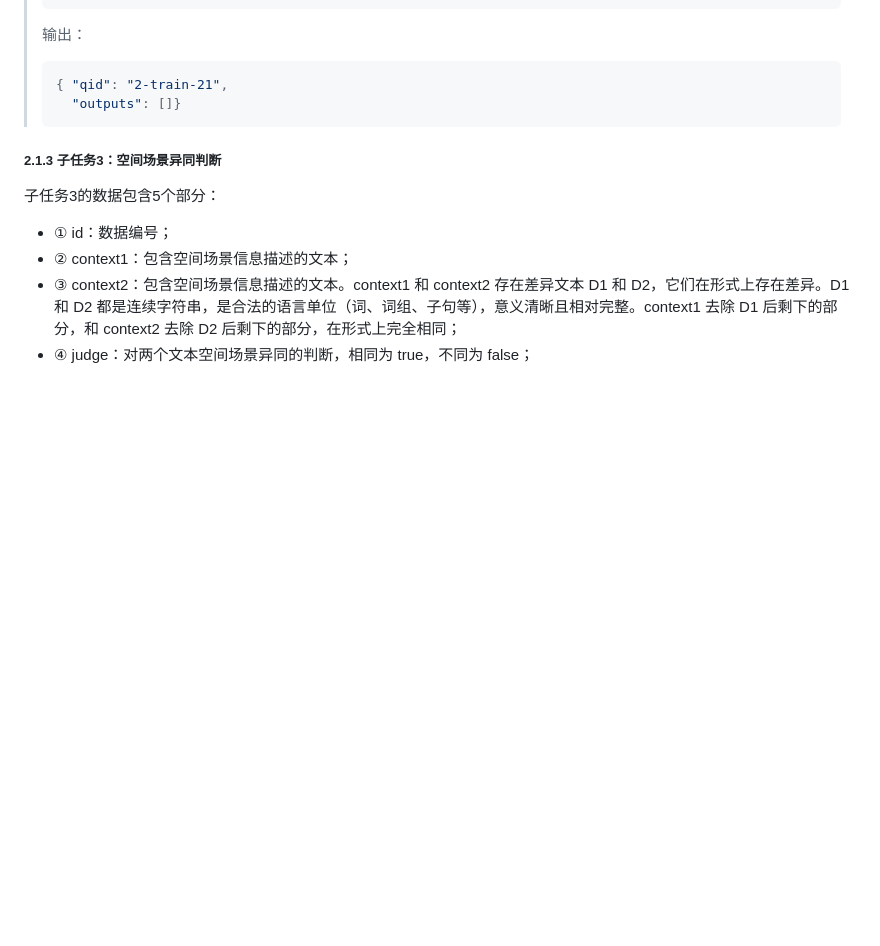
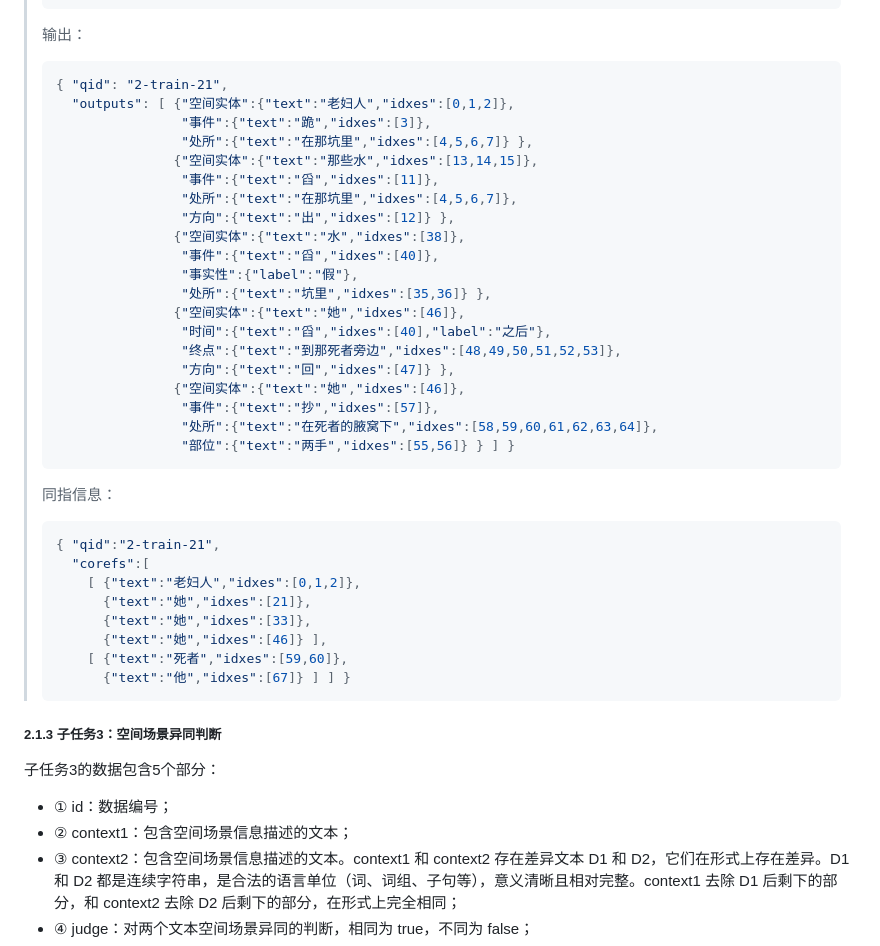
Before and after one commit to 2030NLP/SpaCE2023, a Markdown page: docs/md/index.md, the part around the change. Rendered like a GitHub page; blank space fills up the shorter version.

````diff
--- a/docs/md/index.md
+++ b/docs/md/index.md
@@ -257,7 +257,38 @@ SpaCE2023 与 SpaCE2022 相比，有如下变化：
 >
 > ```json
 > { "qid": "2-train-21",
->   "outputs": []}
+>   "outputs": [ {"空间实体":{"text":"老妇人","idxes":[0,1,2]},
+>                 "事件":{"text":"跪","idxes":[3]},
+>                 "处所":{"text":"在那坑里","idxes":[4,5,6,7]} },
+>                {"空间实体":{"text":"那些水","idxes":[13,14,15]},
+>                 "事件":{"text":"舀","idxes":[11]},
+>                 "处所":{"text":"在那坑里","idxes":[4,5,6,7]},
+>                 "方向":{"text":"出","idxes":[12]} },
+>                {"空间实体":{"text":"水","idxes":[38]},
+>                 "事件":{"text":"舀","idxes":[40]},
+>                 "事实性":{"label":"假"},
+>                 "处所":{"text":"坑里","idxes":[35,36]} },
+>                {"空间实体":{"text":"她","idxes":[46]},
+>                 "时间":{"text":"舀","idxes":[40],"label":"之后"},
+>                 "终点":{"text":"到那死者旁边","idxes":[48,49,50,51,52,53]},
+>                 "方向":{"text":"回","idxes":[47]} },
+>                {"空间实体":{"text":"她","idxes":[46]},
+>                 "事件":{"text":"抄","idxes":[57]},
+>                 "处所":{"text":"在死者的腋窝下","idxes":[58,59,60,61,62,63,64]},
+>                 "部位":{"text":"两手","idxes":[55,56]} } ] }
+> ```
+>
+> 同指信息：
+>
+> ```json
+> { "qid":"2-train-21",
+>   "corefs":[
+>     [ {"text":"老妇人","idxes":[0,1,2]},
+>       {"text":"她","idxes":[21]},
+>       {"text":"她","idxes":[33]},
+>       {"text":"她","idxes":[46]} ],
+>     [ {"text":"死者","idxes":[59,60]},
+>       {"text":"他","idxes":[67]} ] ] }
 > ```
 
 ##### 2.1.3  <span id="task3">子任务3：空间场景异同判断<span>
````
